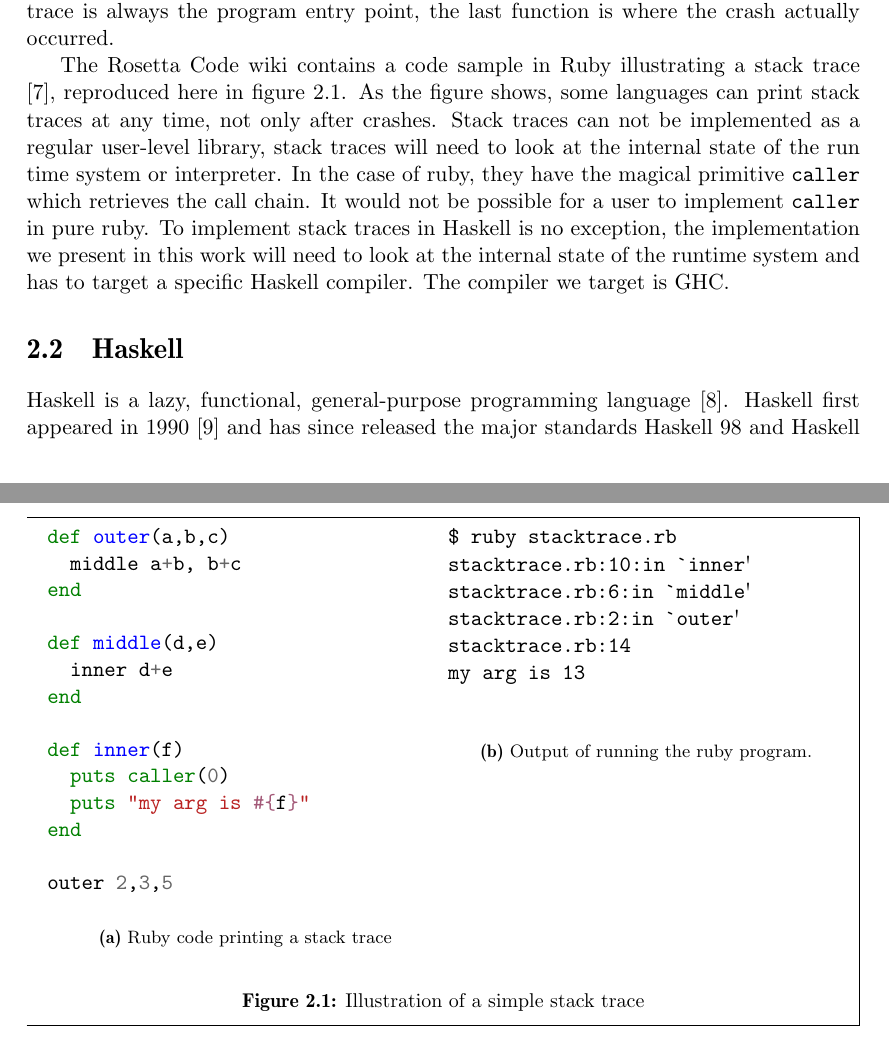
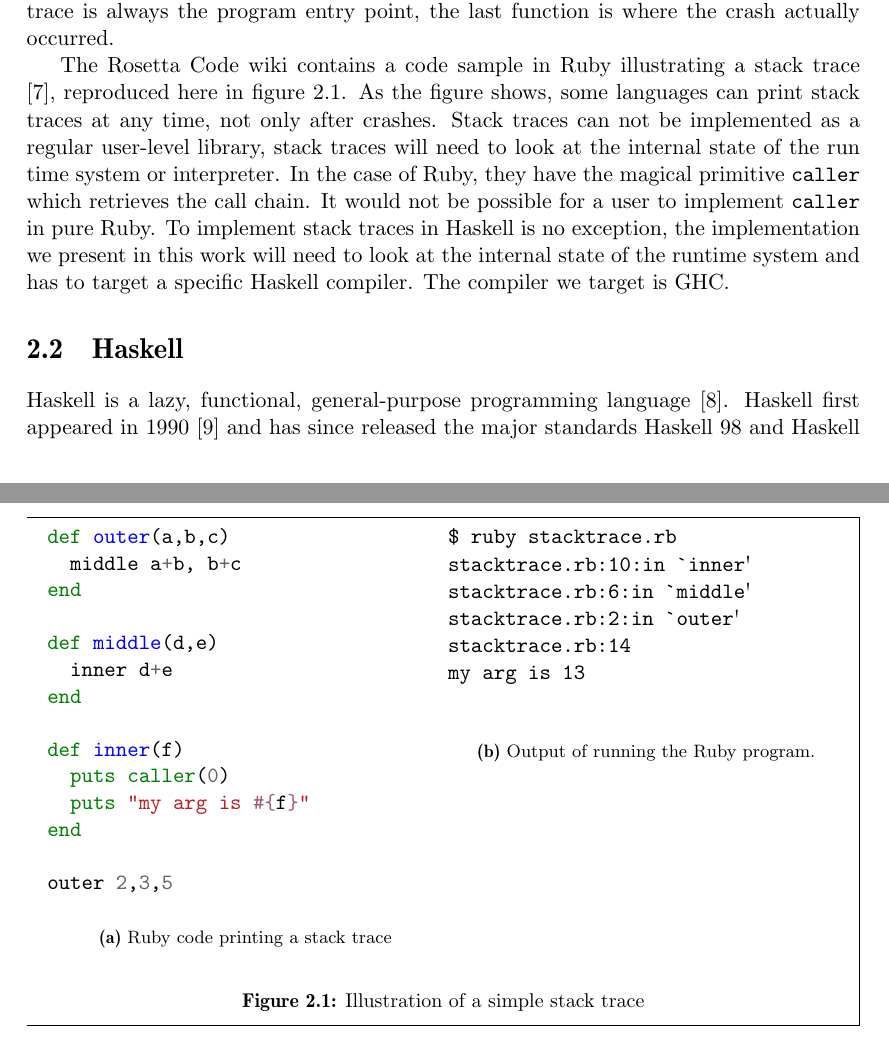
Before and after one commit to Tarrasch/exjobb, a LaTeX thesis (report/main.tex, which reads report/include/background.tex): two parts of pages 8 and 9 of 62, joined at a grey line, cut so that both start at the same text. Compiled offline with pdfLaTeX.

Commit message:
ruby --> Ruby

```diff
--- a/report/include/background.tex
+++ b/report/include/background.tex
@@ -23,9 +23,9 @@ trace \cite{rosetta_stone_st}, reproduced here in figure
 traces at any time, not only after crashes. Stack traces can not be
 implemented as a regular user-level library, stack traces will need
 to look at the internal state of the run time system or interpreter.
-In the case of ruby, they have the magical primitive \texttt{caller} which
+In the case of Ruby, they have the magical primitive \texttt{caller} which
 retrieves the call chain. It would not be possible for a user
-to implement \texttt{caller} in pure ruby. To implement stack traces
+to implement \texttt{caller} in pure Ruby. To implement stack traces
 in Haskell is no exception, the implementation we present in this work
 will need to look at the internal state of the runtime system and has to
 target a specific Haskell compiler. The compiler we target is GHC.
@@ -62,7 +62,7 @@ stacktrace.rb:2:in `outer'
 stacktrace.rb:14
 my arg is 13
           \end{verbatim}
-          \caption{Output of running the ruby program.}
+          \caption{Output of running the Ruby program.}
         \end{subfigure}
         \caption{Illustration of a simple stack trace
         }\label{fig:ruby_stack_trace}
```
